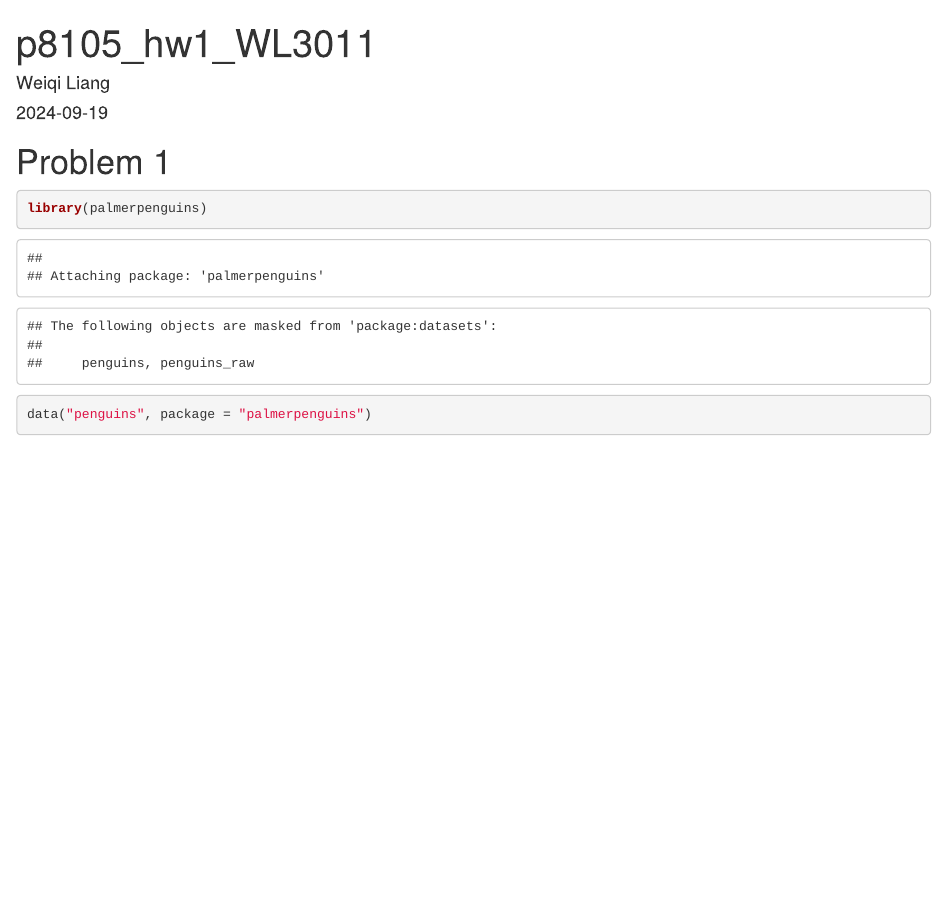
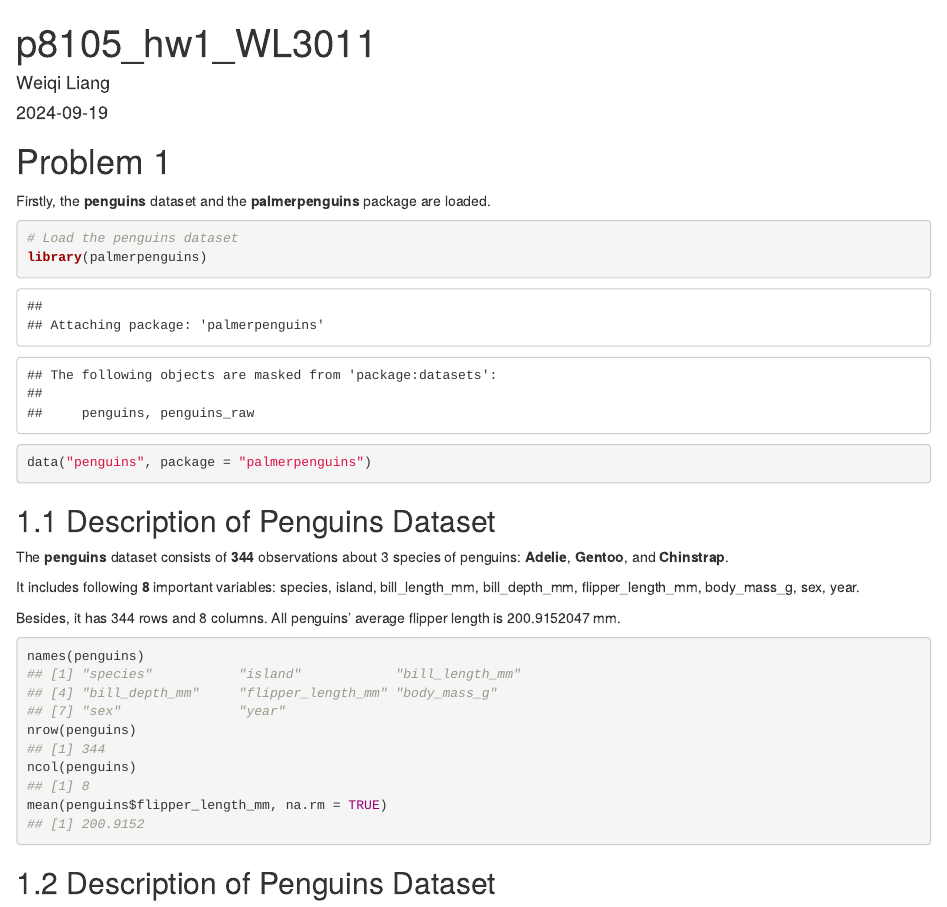
Before and after one commit to WeiqiLiang022/p8105_hw1_WL3011, an R Markdown document (p8105_hw1_WL3011.Rmd): the page in a window 1100 px wide, from its top. Rendered offline with R 4.5, knitr and Pandoc, with nearby package versions.

Commit message:
Use inline R code to describe the penguin dataset.

````diff
--- a/p8105_hw1_WL3011.Rmd
+++ b/p8105_hw1_WL3011.Rmd
@@ -6,11 +6,24 @@ date: "`r Sys.Date()`"
 ---
 
 # Problem 1
-```{r problem1}
+Firstly, the **penguins** dataset and the **palmerpenguins** package are loaded.
+```{r setup, results='hide'}
+# Load the penguins dataset
 library(palmerpenguins)
 data("penguins", package = "palmerpenguins")
 ```
 
-```{r}
+## 1.1 Description of Penguins Dataset
+The **penguins** dataset consists of **344** observations about 3 species of penguins: **Adelie**, **Gentoo**, and **Chinstrap**.
 
+It includes following **8** important variables: `r names(penguins)`.
+
+Besides, it has `r nrow(penguins)` rows and `r ncol(penguins)` columns. All penguins' average flipper length is `r mean(penguins$flipper_length_mm, na.rm = TRUE)` mm.
+```{r collapse=TRUE}
+names(penguins)
+nrow(penguins)
+ncol(penguins)
+mean(penguins$flipper_length_mm, na.rm = TRUE)
 ```
+
+## 1.2 Description of Penguins Dataset
````
Also changed, not shown: p8105_hw1_WL3011.html.
